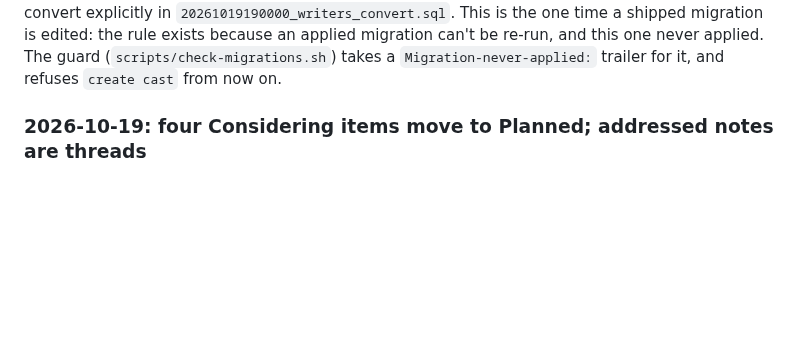
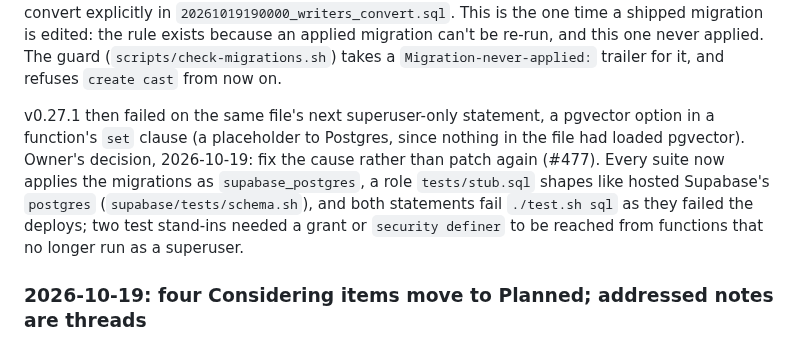
Before and after one commit to andersthemagi/reliquary, a Markdown page: docs/progress.md, the part around the change. Drawn GitHub-style; blank space fills up the shorter version.

Commit message:
docs: the suites apply migrations as production's role; #477 in the decision log
Co-Authored-By: Claude Fable 5.1 <noreply@anthropic.com>

```diff
--- a/docs/progress.md
+++ b/docs/progress.md
@@ -155,6 +155,16 @@ is the one time a shipped migration is edited: the rule exists because an
 applied migration can't be re-run, and this one never applied. The guard
 (`scripts/check-migrations.sh`) takes a `Migration-never-applied:` trailer
 for it, and refuses `create cast` from now on.
+
+v0.27.1 then failed on the same file's next superuser-only statement, a
+pgvector option in a function's `set` clause (a placeholder to Postgres,
+since nothing in the file had loaded pgvector). Owner's decision,
+2026-10-19: fix the cause rather than patch again (#477). Every suite now
+applies the migrations as `supabase_postgres`, a role `tests/stub.sql`
+shapes like hosted Supabase's `postgres` (`supabase/tests/schema.sh`), and
+both statements fail `./test.sh sql` as they failed the deploys; two test
+stand-ins needed a grant or `security definer` to be reached from
+functions that no longer run as a superuser.
 
 ### 2026-10-19: four Considering items move to Planned; addressed notes are threads
 
```
Also changed, not shown: AGENTS.md (+6 -0 lines), docs/ops/runbook.md (+19 -14 lines).
